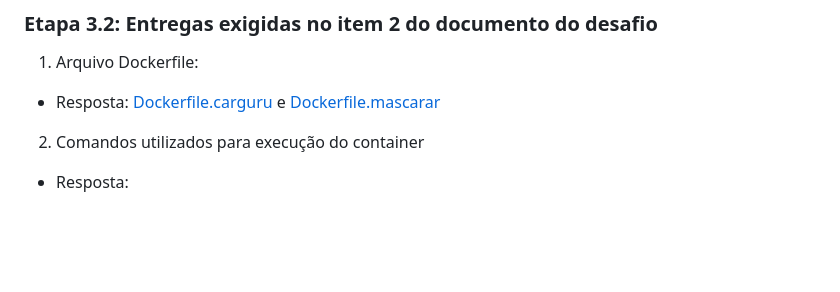
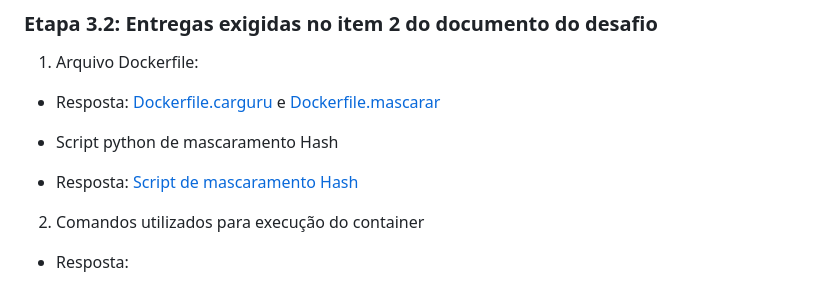
Before and after one commit to AndreBomfim99/PB-ANDRE-BOMFIM-DA-SILVA, a Markdown page: Sprint 4/DESAFIO/README.MD, the part around the change. GitHub-like rendering; blank space fills up the shorter version.

Commit message:
Commit 4:  Adicionando a Sprint 4

```diff
--- a/Sprint 4/DESAFIO/README.MD
+++ b/Sprint 4/DESAFIO/README.MD
@@ -147,6 +147,10 @@
 
 - Resposta: [Dockerfile.carguru](/Sprint%204/DESAFIO/DESAFIO/Dockerfile.carguru) e [Dockerfile.mascarar](/Sprint%204/DESAFIO/DESAFIO/Dockerfile.mascarar)
 
+- Script python de mascaramento Hash
+
+- Resposta: [Script de mascaramento Hash](/Sprint%204/DESAFIO/DESAFIO/mascarar.py)
+
 2. Comandos utilizados para execução do container
 
 - Resposta:
```
